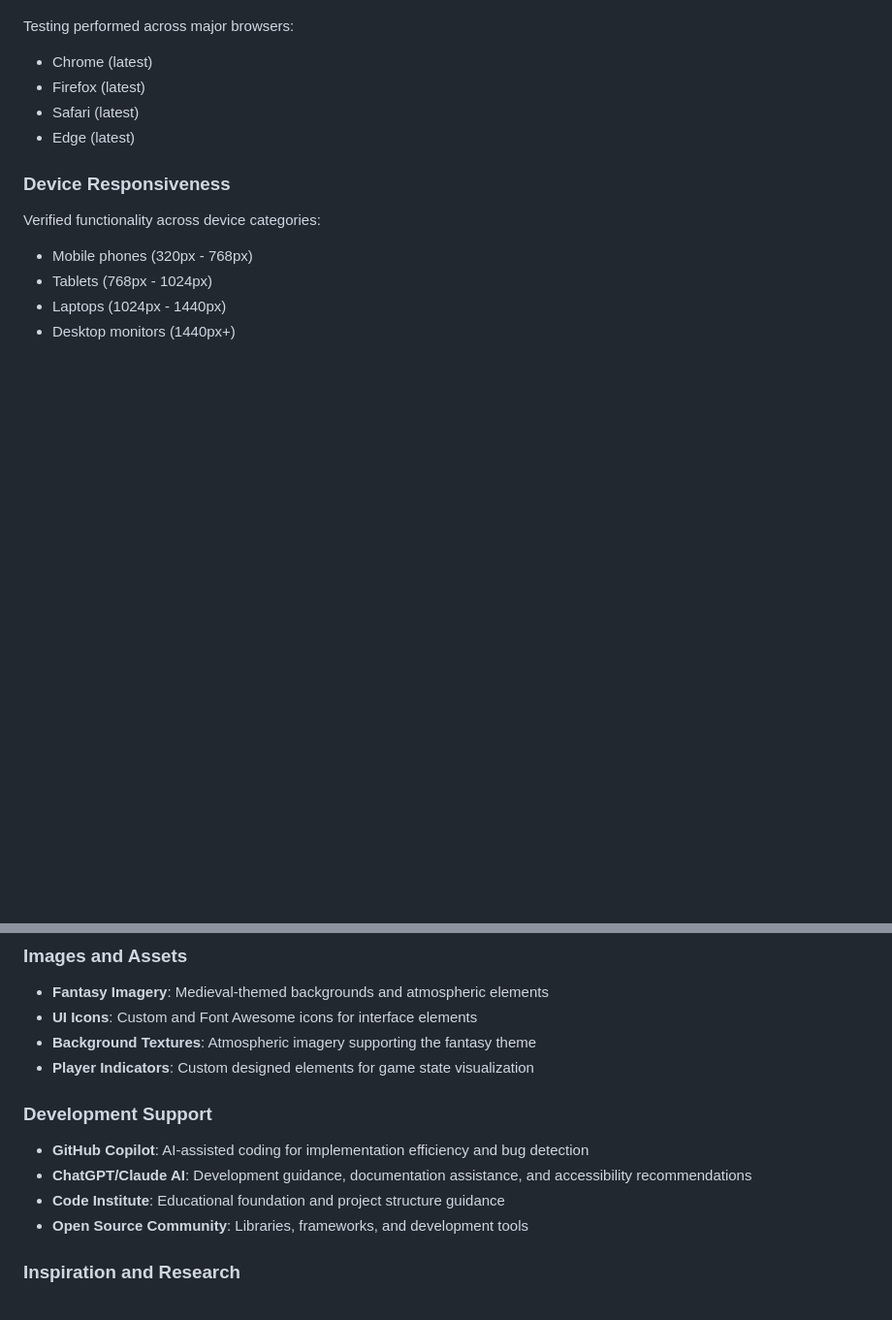
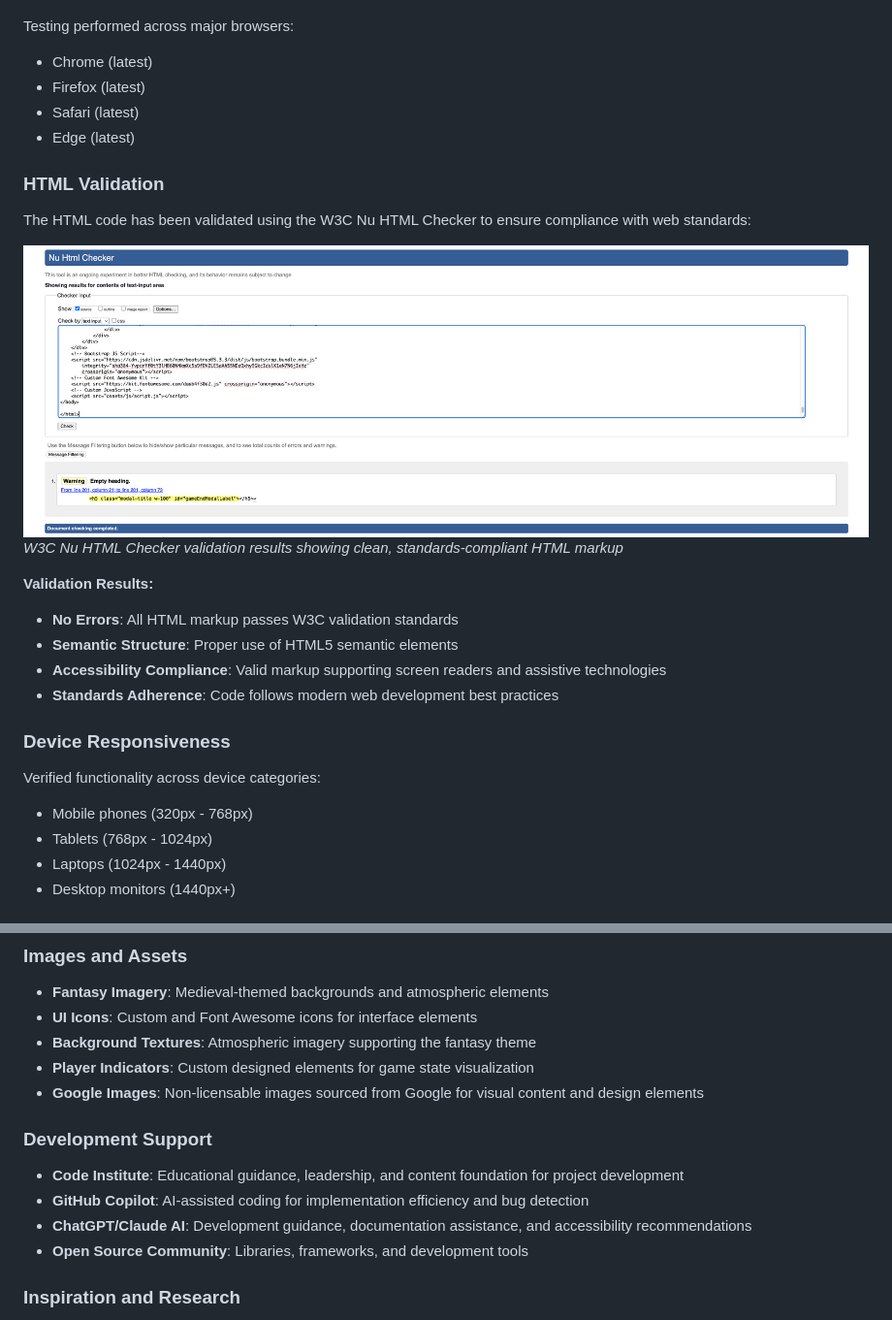
Before and after one commit to nicolae-cristoloveanu/mind-maze-hackathon-ci, a Markdown page: README.md, 2 parts joined by grey strips. Shown: that part at 97% size. GitHub-like rendering; pictures changed too: assets/images/nu-html-checker.png (added); blank space fills up the shorter version.

```diff
--- a/README.md
+++ b/README.md
@@ -347,6 +347,18 @@ Testing performed across major browsers:
 - Safari (latest)
 - Edge (latest)
 
+### HTML Validation
+The HTML code has been validated using the W3C Nu HTML Checker to ensure compliance with web standards:
+
+![W3C HTML Validator Results](assets/images/nu-html-checker.png)
+*W3C Nu HTML Checker validation results showing clean, standards-compliant HTML markup*
+
+**Validation Results:**
+- **No Errors**: All HTML markup passes W3C validation standards
+- **Semantic Structure**: Proper use of HTML5 semantic elements
+- **Accessibility Compliance**: Valid markup supporting screen readers and assistive technologies
+- **Standards Adherence**: Code follows modern web development best practices
+
 ### Device Responsiveness
 Verified functionality across device categories:
 - Mobile phones (320px - 768px)
@@ -409,11 +447,12 @@ For development and testing:
 - **UI Icons**: Custom and Font Awesome icons for interface elements
 - **Background Textures**: Atmospheric imagery supporting the fantasy theme
 - **Player Indicators**: Custom designed elements for game state visualization
+- **Google Images**: Non-licensable images sourced from Google for visual content and design elements
 
 ### Development Support
+- **Code Institute**: Educational guidance, leadership, and content foundation for project development
 - **GitHub Copilot**: AI-assisted coding for implementation efficiency and bug detection
 - **ChatGPT/Claude AI**: Development guidance, documentation assistance, and accessibility recommendations
-- **Code Institute**: Educational foundation and project structure guidance
 - **Open Source Community**: Libraries, frameworks, and development tools
 
 ### Inspiration and Research
```
Also changed, not shown: other parts of README.md (+26 -0 lines), assets/images/lighthouse1.png (added), assets/images/lighthouse2.png (added), assets/images/lighthouse3.png (added), assets/images/lighthouse4.png (added), 2 other files.
